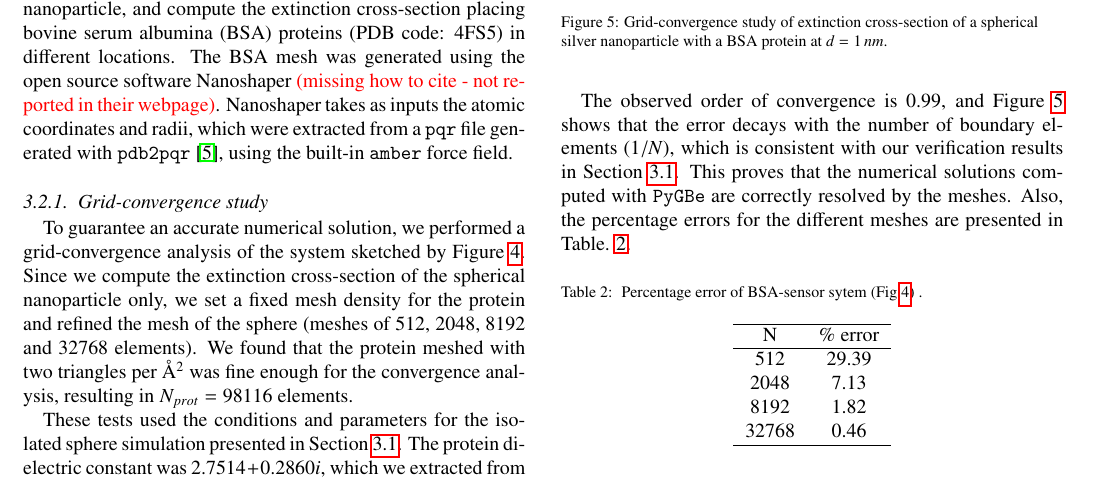
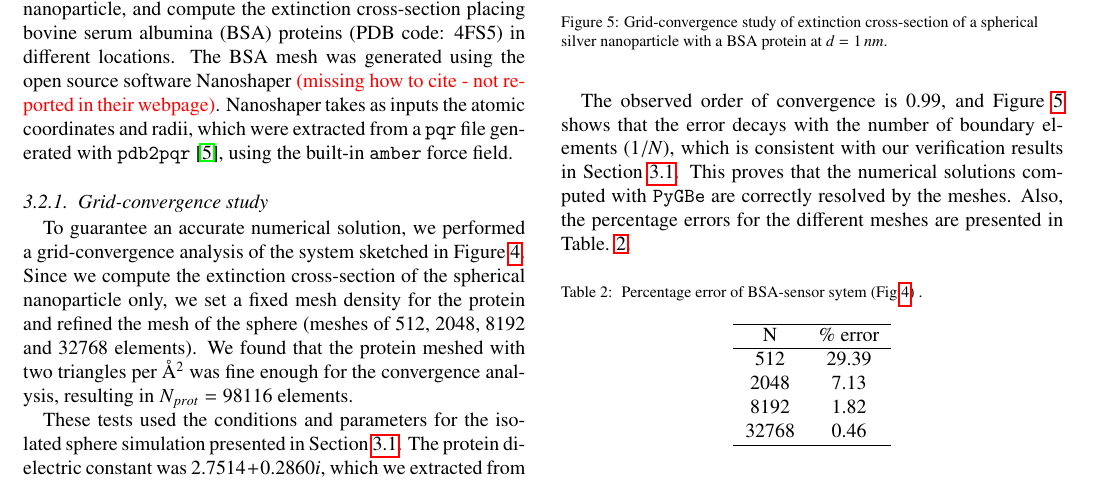
Before and after one commit to barbagroup/pygbe_lspr_paper, a LaTeX paper (tex/ClementiCooperBarba2018.tex, which reads tex/results.tex): part of page 2 of 6, cut so that both start at the same text. Compiled offline with pdfLaTeX.

Commit message:
Fix typos

```diff
--- a/tex/results.tex
+++ b/tex/results.tex
@@ -103,7 +103,7 @@ which were extracted from a \texttt{pqr} file generated with
 
 \subsubsection{Grid-convergence study} \label{sec:bsa_convergence}
 To guarantee an accurate numerical solution, we performed a grid-convergence
-analysis of the system sketched by Figure \ref{fig:setup_conv}.
+analysis of the system sketched in Figure \ref{fig:setup_conv}.
 Since we compute the extinction cross-section of the spherical nanoparticle only, we
 set a fixed mesh density for the protein and refined the mesh of the
 sphere (meshes of 512, 2048, 8192 and 32768 elements). We found that the protein meshed with two
```
Also changed, not shown: tex/results.tex (2 more changed lines).
